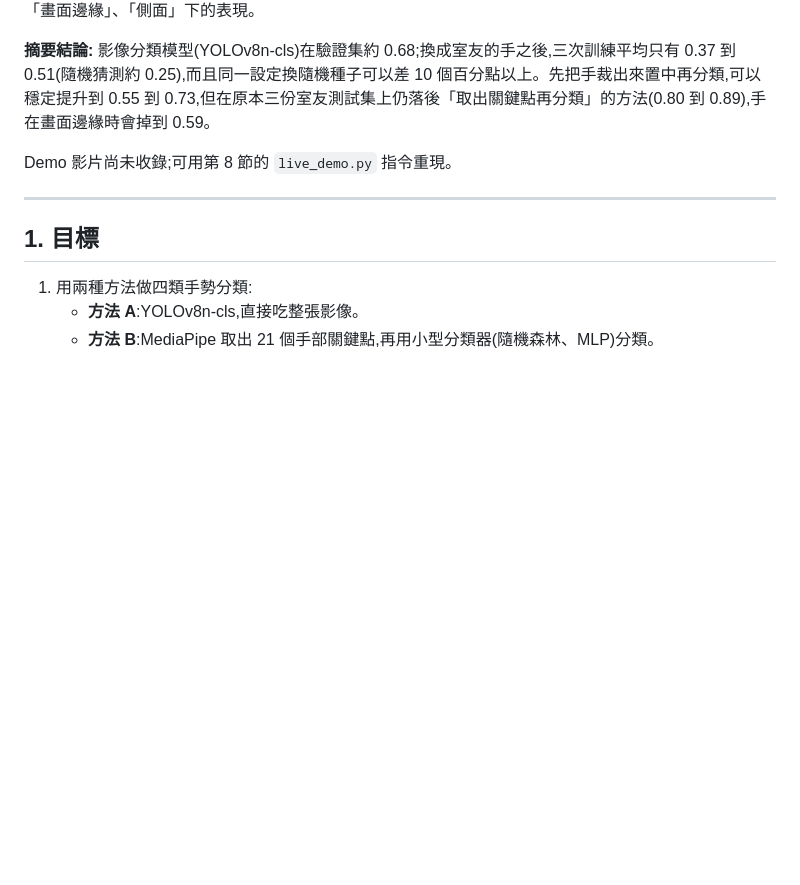
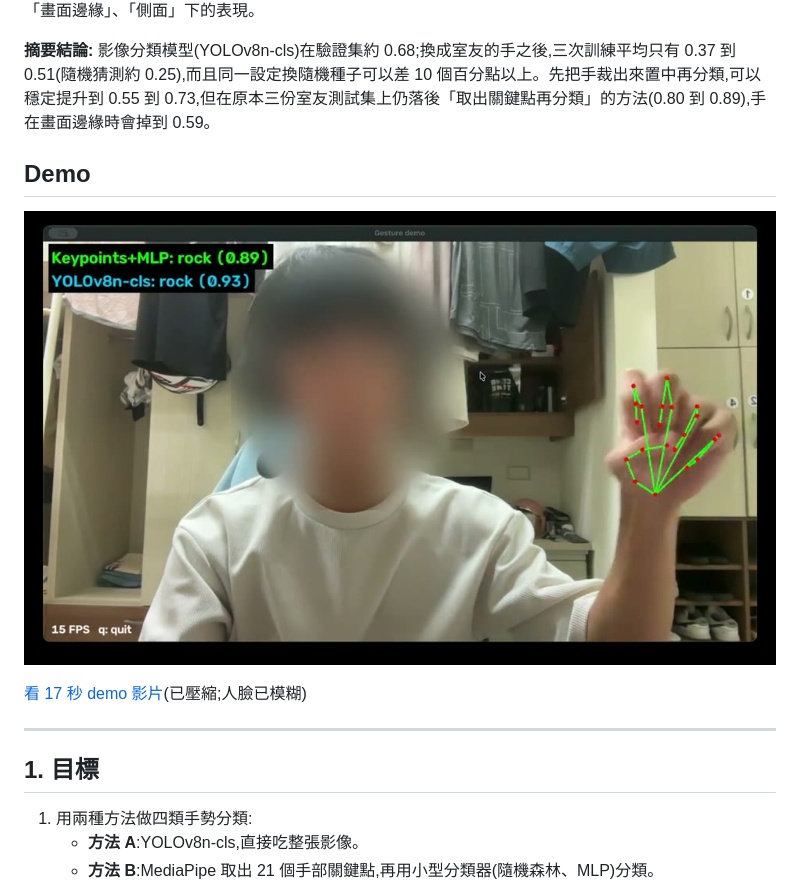
Before and after one commit to eric20080110/gesture_project, a Markdown page: README.md, the part around the change. Drawn GitHub-style; pictures changed too: figures/demo_poster.jpg (added); blank space fills up the shorter version.

Commit message:
Add demo video to README

```diff
--- a/README.md
+++ b/README.md
@@ -4,7 +4,11 @@
 
 **摘要結論:** 影像分類模型(YOLOv8n-cls)在驗證集約 0.68;換成室友的手之後,三次訓練平均只有 0.37 到 0.51(隨機猜測約 0.25),而且同一設定換隨機種子可以差 10 個百分點以上。先把手裁出來置中再分類,可以穩定提升到 0.55 到 0.73,但在原本三份室友測試集上仍落後「取出關鍵點再分類」的方法(0.80 到 0.89),手在畫面邊緣時會掉到 0.59。
 
-Demo 影片尚未收錄;可用第 8 節的 `live_demo.py` 指令重現。
+## Demo
+
+[![即時 demo:Keypoints+MLP 與 YOLO 同時預測](figures/demo_poster.jpg)](demo.mp4)
+
+[看 17 秒 demo 影片](demo.mp4)(已壓縮;人臉已模糊)
 
 ---
 
```
Also changed, not shown: 2 other files.
